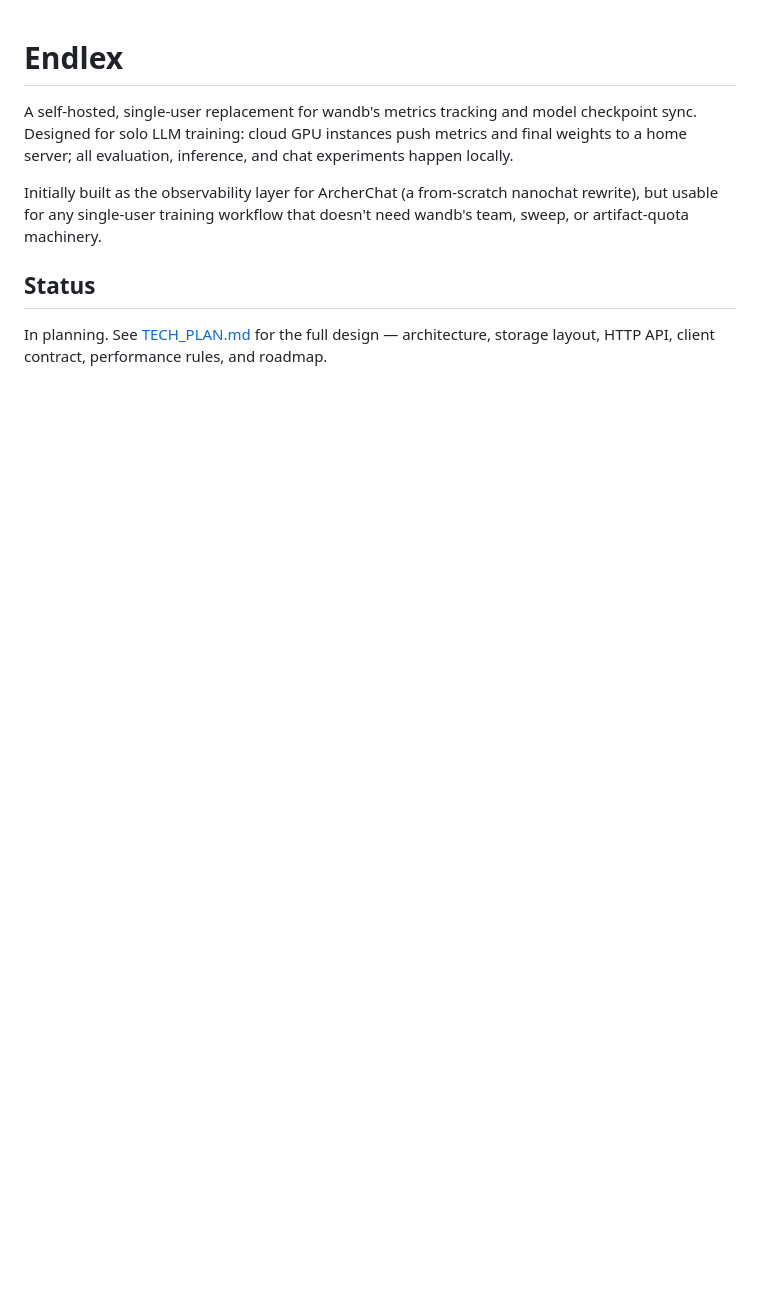
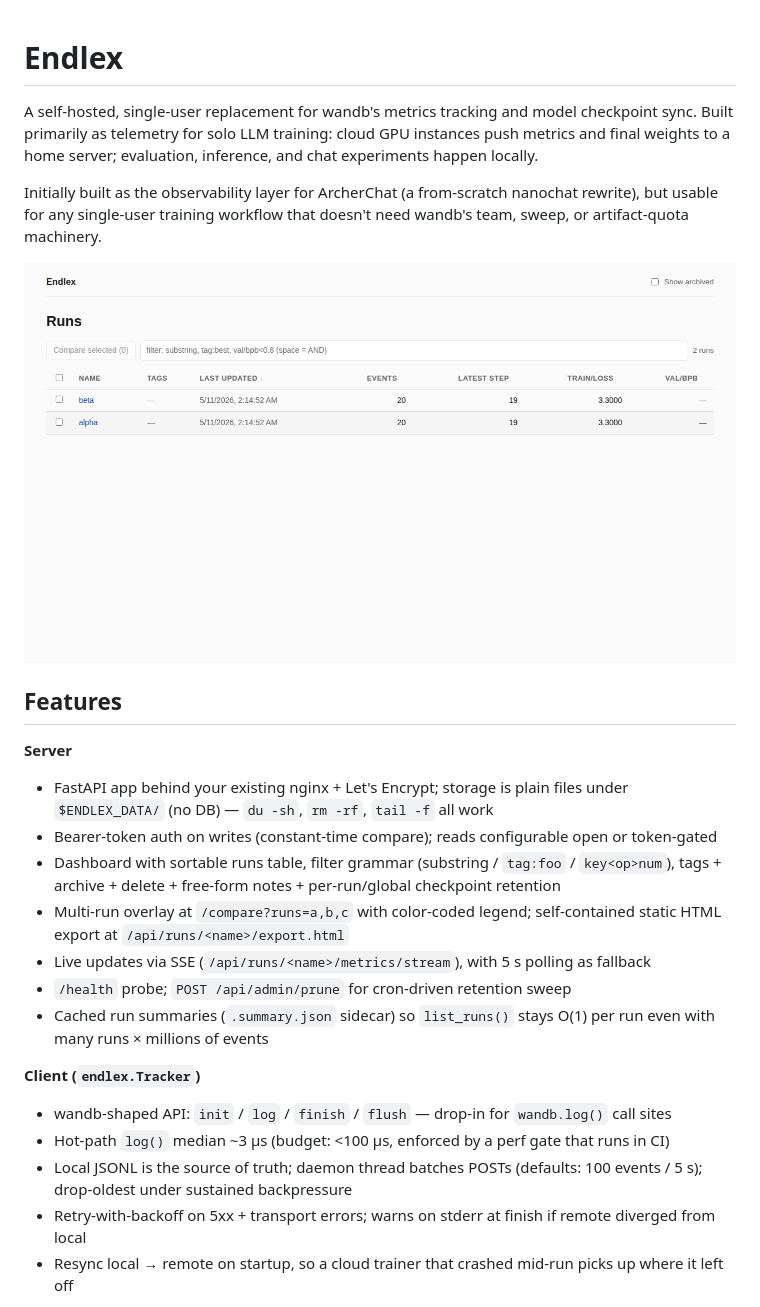
Before and after one commit to archeryue/Endlex, a Markdown page: README.md, the part around one of its changes. GitHub-like rendering; pictures changed too: docs/screenshots/dashboard.png (added); blank space fills up the shorter version.

```diff
--- a/README.md
+++ b/README.md
@@ -1,9 +1,26 @@
 # Endlex
 
-A self-hosted, single-user replacement for wandb's metrics tracking and model checkpoint sync. Designed for solo LLM training: cloud GPU instances push metrics and final weights to a home server; all evaluation, inference, and chat experiments happen locally.
+A self-hosted, single-user replacement for wandb's metrics tracking and model checkpoint sync. Built primarily as telemetry for solo LLM training: cloud GPU instances push metrics and final weights to a home server; evaluation, inference, and chat experiments happen locally.
 
 Initially built as the observability layer for ArcherChat (a from-scratch nanochat rewrite), but usable for any single-user training workflow that doesn't need wandb's team, sweep, or artifact-quota machinery.
 
-## Status
+![dashboard](docs/screenshots/dashboard.png)
 
-In planning. See [TECH_PLAN.md](TECH_PLAN.md) for the full design — architecture, storage layout, HTTP API, client contract, performance rules, and roadmap.
+## Features
+
+**Server**
+- FastAPI app behind your existing nginx + Let's Encrypt; storage is plain files under `$ENDLEX_DATA/` (no DB) — `du -sh`, `rm -rf`, `tail -f` all work
+- Bearer-token auth on writes (constant-time compare); reads configurable open or token-gated
+- Dashboard with sortable runs table, filter grammar (substring / `tag:foo` / `key<op>num`), tags + archive + delete + free-form notes + per-run/global checkpoint retention
+- Multi-run overlay at `/compare?runs=a,b,c` with color-coded legend; self-contained static HTML export at `/api/runs/<name>/export.html`
+- Live updates via SSE (`/api/runs/<name>/metrics/stream`), with 5 s polling as fallback
+- `/health` probe; `POST /api/admin/prune` for cron-driven retention sweep
+- Cached run summaries (`.summary.json` sidecar) so `list_runs()` stays O(1) per run even with many runs × millions of events
+
+**Client (`endlex.Tracker`)**
+- wandb-shaped API: `init` / `log` / `finish` / `flush` — drop-in for `wandb.log()` call sites
+- Hot-path `log()` median ~3 µs (budget: <100 µs, enforced by a perf gate that runs in CI)
+- Local JSONL is the source of truth; daemon thread batches POSTs (defaults: 100 events / 5 s); drop-oldest under sustained backpressure
+- Retry-with-backoff on 5xx + transport errors; warns on stderr at finish if remote diverged from local
+- Resync local → remote on startup, so a cloud trainer that crashed mid-run picks up where it left off
+
```
Also changed, not shown: other parts of README.md (+69 -0 lines), docs/screenshots/compare.png (added), docs/screenshots/run-page-dark.png (added), docs/screenshots/run-page.png (added).
